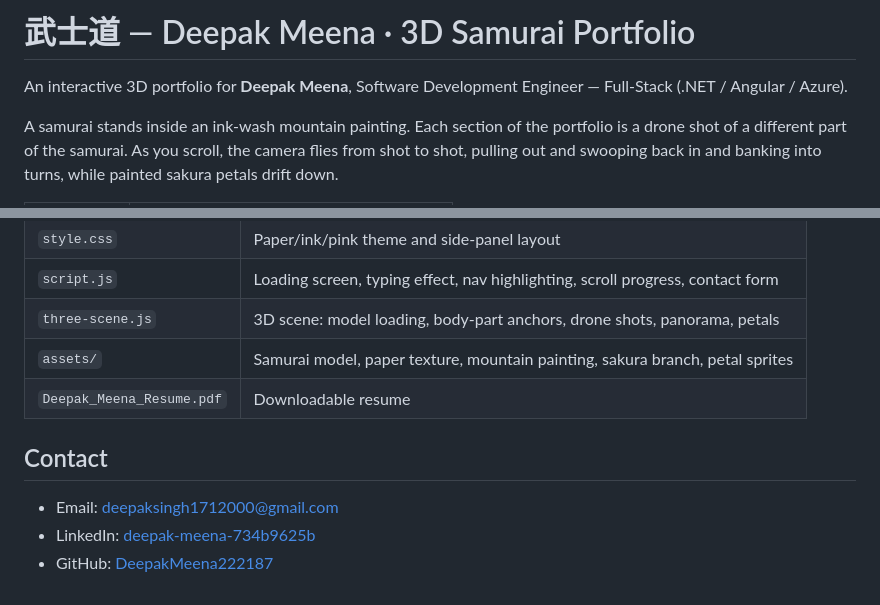
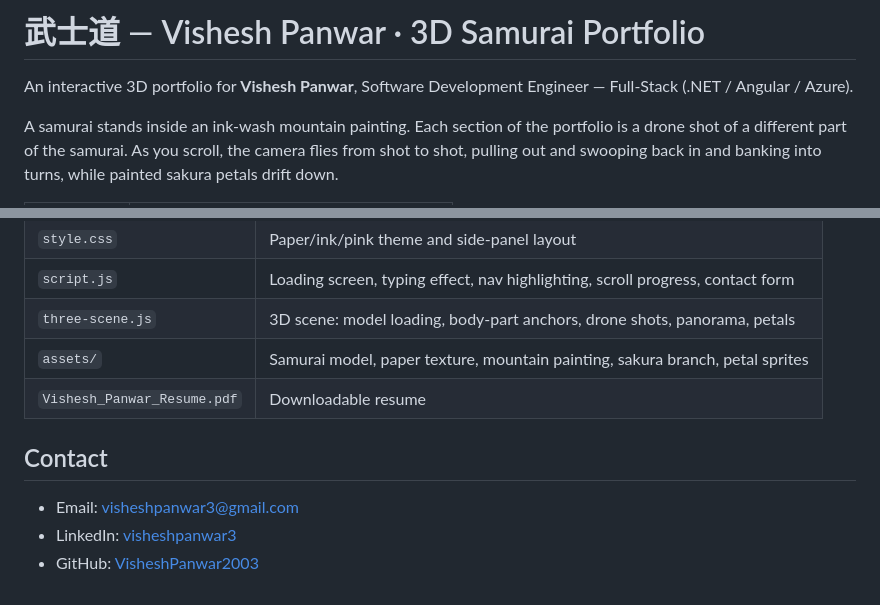
Before and after one commit to VisheshPanwar2003/Vishesh-Panwar-Portfolio, a Markdown page: README.md, 2 parts joined by grey strips. Drawn GitHub-style.

Commit message:
Update README and polish portfolio

```diff
--- a/README.md
+++ b/README.md
@@ -1,6 +1,6 @@
-# 武士道 — Deepak Meena · 3D Samurai Portfolio
+# 武士道 — Vishesh Panwar · 3D Samurai Portfolio
 
-An interactive 3D portfolio for **Deepak Meena**, Software Development Engineer — Full-Stack (.NET / Angular / Azure).
+An interactive 3D portfolio for **Vishesh Panwar**, Software Development Engineer — Full-Stack (.NET / Angular / Azure).
 
 A samurai stands inside an ink-wash mountain painting. Each section of the portfolio is a drone shot of a different part of the samurai. As you scroll, the camera flies from shot to shot, pulling out and swooping back in and banking into turns, while painted sakura petals drift down.
 
@@ -61,10 +61,10 @@ It's a static site: on Netlify, Vercel or GitHub Pages, leave the build command
 | `script.js` | Loading screen, typing effect, nav highlighting, scroll progress, contact form |
 | `three-scene.js` | 3D scene: model loading, body-part anchors, drone shots, panorama, petals |
 | `assets/` | Samurai model, paper texture, mountain painting, sakura branch, petal sprites |
-| `Deepak_Meena_Resume.pdf` | Downloadable resume |
+| `Vishesh_Panwar_Resume.pdf` | Downloadable resume |
 
 ## Contact
 
-- Email: deepaksingh1712000@gmail.com
-- LinkedIn: [deepak-meena-734b9625b](https://www.linkedin.com/in/deepak-meena-734b9625b)
-- GitHub: [DeepakMeena222187](https://github.com/DeepakMeena222187)
+- Email: visheshpanwar3@gmail.com
+- LinkedIn: [visheshpanwar3](https://www.linkedin.com/in/visheshpanwar3/)
+- GitHub: [VisheshPanwar2003](https://github.com/VisheshPanwar2003)
```
